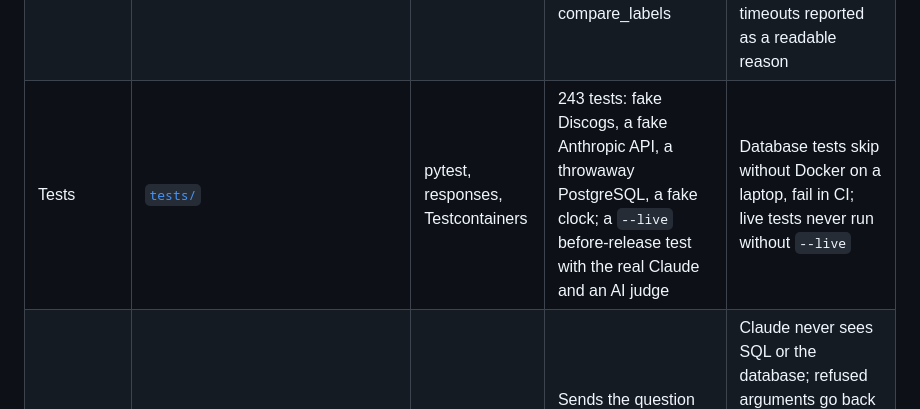
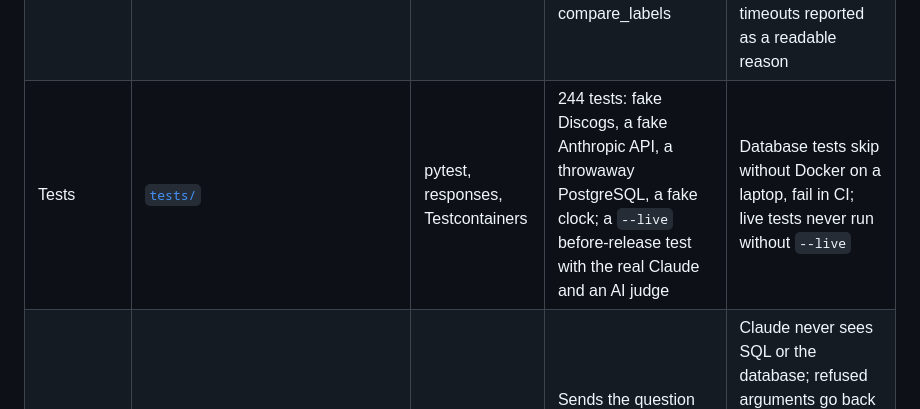
Before and after one commit to AntonisKol/music-catalogue-market-trends-wip, a Markdown page: docs/architecture.md, the part around one of its changes. Rendered like a GitHub page.

Commit message:
Correct the test count

```diff
--- a/docs/architecture.md
+++ b/docs/architecture.md
@@ -322,7 +322,7 @@ The list tools return at most 50 rows (25 unless asked for more), plus the total
 | Label pipeline | [`ingestion/pipeline.py`](../ingestion/pipeline.py), [`ingest_label.py`](../ingestion/ingest_label.py) | Python CLI, logging | Ingests every vinyl release of a label | One run at a time (advisory lock); duplicates dropped; credit-only releases skipped; deleted releases listed as gone; failures, malformed data included, listed and exit 1; commit per release; stops if the label list cannot be fetched or the database connection is lost |
 | Reader login | [`ingestion/create_reader_role.py`](../ingestion/create_reader_role.py) | PostgreSQL roles | Creates the SELECT-only login | Read-only sessions and a 5 s limit set on the role; future tables readable, never writable; no temporary tables |
 | Query tools | [`queries/tools.py`](../queries/tools.py), [`queries/database.py`](../queries/database.py) | Pydantic, psycopg | search_releases, rank_releases, release_history, market_changes, compare_labels | Validated arguments; fixed SQL; capped results with the total; wildcards escaped; vinyl only; timeouts reported as a readable reason |
-| Tests | [`tests/`](../tests) | pytest, responses, Testcontainers | 243 tests: fake Discogs, a fake Anthropic API, a throwaway PostgreSQL, a fake clock; a `--live` before-release test with the real Claude and an AI judge | Database tests skip without Docker on a laptop, fail in CI; live tests never run without `--live` |
+| Tests | [`tests/`](../tests) | pytest, responses, Testcontainers | 244 tests: fake Discogs, a fake Anthropic API, a throwaway PostgreSQL, a fake clock; a `--live` before-release test with the real Claude and an AI judge | Database tests skip without Docker on a laptop, fail in CI; live tests never run without `--live` |
 | Question service | [`queries/questions.py`](../queries/questions.py) | Anthropic SDK tool runner, Claude Haiku 5.5 | Sends the question and tool descriptions to Claude, runs the tools it asks for, returns the answer with its sources | Claude never sees SQL or the database; refused arguments go back as errors; a database failure stops the run; every error becomes a visitor-safe `QuestionError`; instructions and tools cached |
 | CI | [`.github/workflows/tests.yml`](../.github/workflows/tests.yml), [`dependabot.yml`](../.github/dependabot.yml) | GitHub Actions, Dependabot | Runs every test on Python 3.10 and 3.13 for each pull request and push to main | Required to pass before merging; read-only token; actions pinned to exact commits; runs stop after 15 minutes |
 
```
Also changed, not shown: other parts of docs/architecture.md (+1 -1 lines), docs/decisions.md (+1 -1 lines).
